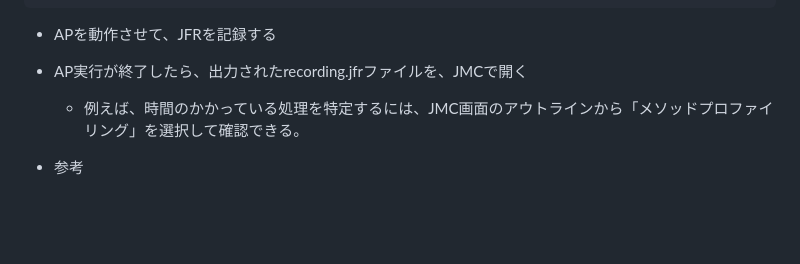
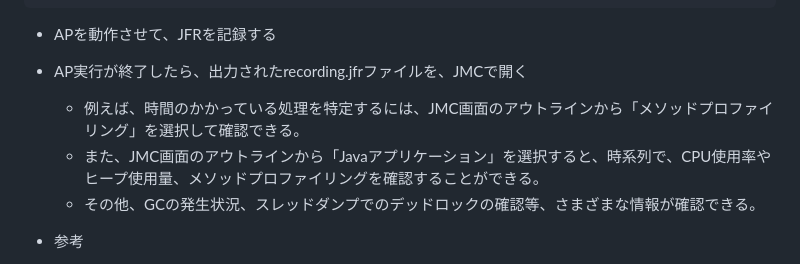
Before and after one commit to mysd33/sample-bff, a Markdown page: README.md, the part around the change. Rendered like a GitHub page; blank space fills up the shorter version.

```diff
--- a/README.md
+++ b/README.md
@@ -274,7 +274,8 @@ docker push XXXXXXXXXXXX.dkr.ecr.ap-northeast-1.amazonaws.com/sample-bff:latest
 
 * AP実行が終了したら、出力されたrecording.jfrファイルを、JMCで開く
     * 例えば、時間のかかっている処理を特定するには、JMC画面のアウトラインから「メソッドプロファイリング」を選択して確認できる。
-
+    * また、JMC画面のアウトラインから「Javaアプリケーション」を選択すると、時系列で、CPU使用率やヒープ使用量、メソッドプロファイリングを確認することができる。
+    * その他、GCの発生状況、スレッドダンプでのデッドロックの確認等、さまざまな情報が確認できる。
 * 参考
     * https://www.alpha.co.jp/blog/202402_02/
     * https://software.fujitsu.com/jp/manual/manualfiles/m230004/b1ws1414/03z200/b1414-00-08-03-01.html
```
